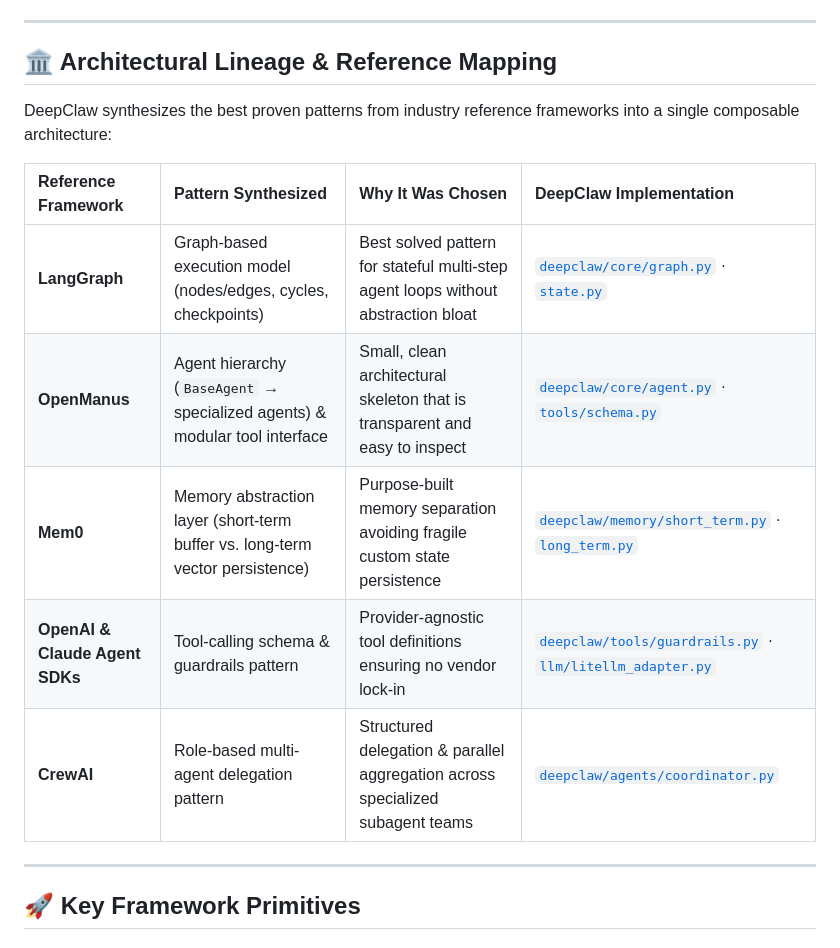
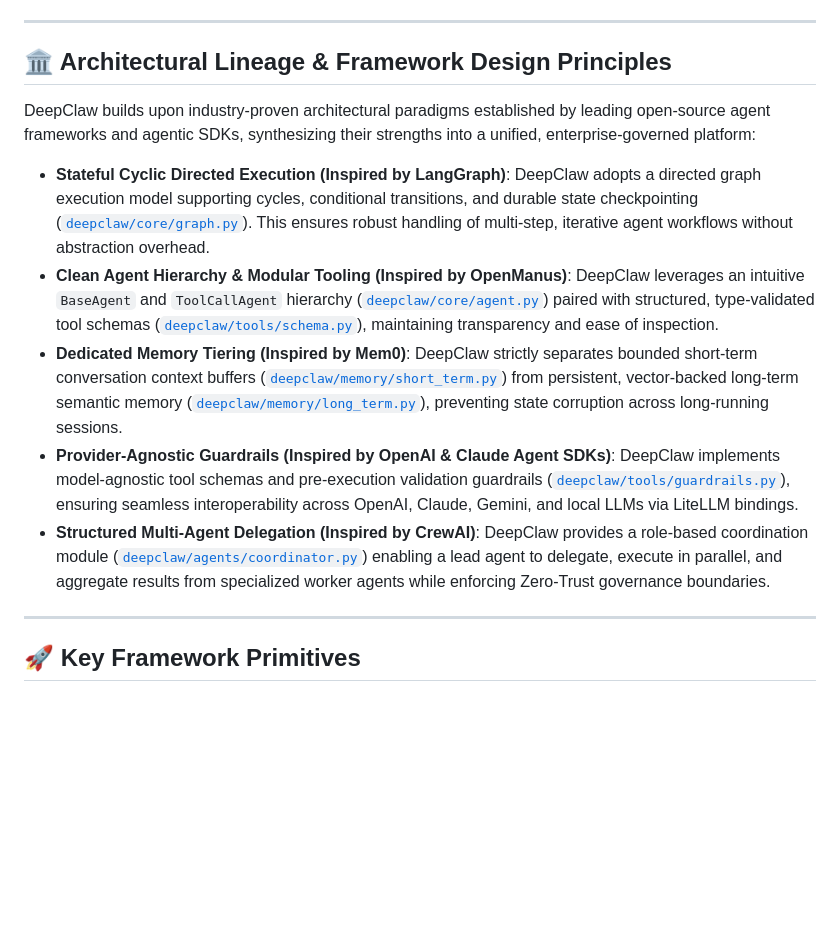
Before and after one commit to siliconvalleyglobal/DeepCLAW, a Markdown page: README.md, the part around the change. Drawn GitHub-style; blank space fills up the shorter version.

Commit message:
docs: rewrite architectural lineage to diplomatic framework principles narrative

```diff
--- a/README.md
+++ b/README.md
@@ -21,17 +21,15 @@ Most agent frameworks are developer-experience-first and treat governance, secur
 
 ---
 
-## 🏛️ Architectural Lineage & Reference Mapping
+## 🏛️ Architectural Lineage & Framework Design Principles
 
-DeepClaw synthesizes the best proven patterns from industry reference frameworks into a single composable architecture:
+DeepClaw builds upon industry-proven architectural paradigms established by leading open-source agent frameworks and agentic SDKs, synthesizing their strengths into a unified, enterprise-governed platform:
 
-| Reference Framework | Pattern Synthesized | Why It Was Chosen | DeepClaw Implementation |
-|:---|:---|:---|:---|
-| **LangGraph** | Graph-based execution model (nodes/edges, cycles, checkpoints) | Best solved pattern for stateful multi-step agent loops without abstraction bloat | [`deepclaw/core/graph.py`](deepclaw/core/graph.py) · [`state.py`](deepclaw/core/state.py) |
-| **OpenManus** | Agent hierarchy (`BaseAgent` → specialized agents) & modular tool interface | Small, clean architectural skeleton that is transparent and easy to inspect | [`deepclaw/core/agent.py`](deepclaw/core/agent.py) · [`tools/schema.py`](deepclaw/tools/schema.py) |
-| **Mem0** | Memory abstraction layer (short-term buffer vs. long-term vector persistence) | Purpose-built memory separation avoiding fragile custom state persistence | [`deepclaw/memory/short_term.py`](deepclaw/memory/short_term.py) · [`long_term.py`](deepclaw/memory/long_term.py) |
-| **OpenAI & Claude Agent SDKs** | Tool-calling schema & guardrails pattern | Provider-agnostic tool definitions ensuring no vendor lock-in | [`deepclaw/tools/guardrails.py`](deepclaw/tools/guardrails.py) · [`llm/litellm_adapter.py`](deepclaw/llm/litellm_adapter.py) |
-| **CrewAI** | Role-based multi-agent delegation pattern | Structured delegation & parallel aggregation across specialized subagent teams | [`deepclaw/agents/coordinator.py`](deepclaw/agents/coordinator.py) |
+- **Stateful Cyclic Directed Execution (Inspired by LangGraph)**: DeepClaw adopts a directed graph execution model supporting cycles, conditional transitions, and durable state checkpointing ([`deepclaw/core/graph.py`](deepclaw/core/graph.py)). This ensures robust handling of multi-step, iterative agent workflows without abstraction overhead.
+- **Clean Agent Hierarchy & Modular Tooling (Inspired by OpenManus)**: DeepClaw leverages an intuitive `BaseAgent` and `ToolCallAgent` hierarchy ([`deepclaw/core/agent.py`](deepclaw/core/agent.py)) paired with structured, type-validated tool schemas ([`deepclaw/tools/schema.py`](deepclaw/tools/schema.py)), maintaining transparency and ease of inspection.
+- **Dedicated Memory Tiering (Inspired by Mem0)**: DeepClaw strictly separates bounded short-term conversation context buffers ([`deepclaw/memory/short_term.py`](deepclaw/memory/short_term.py)) from persistent, vector-backed long-term semantic memory ([`deepclaw/memory/long_term.py`](deepclaw/memory/long_term.py)), preventing state corruption across long-running sessions.
+- **Provider-Agnostic Guardrails (Inspired by OpenAI & Claude Agent SDKs)**: DeepClaw implements model-agnostic tool schemas and pre-execution validation guardrails ([`deepclaw/tools/guardrails.py`](deepclaw/tools/guardrails.py)), ensuring seamless interoperability across OpenAI, Claude, Gemini, and local LLMs via LiteLLM bindings.
+- **Structured Multi-Agent Delegation (Inspired by CrewAI)**: DeepClaw provides a role-based coordination module ([`deepclaw/agents/coordinator.py`](deepclaw/agents/coordinator.py)) enabling a lead agent to delegate, execute in parallel, and aggregate results from specialized worker agents while enforcing Zero-Trust governance boundaries.
 
 ---
 
```
